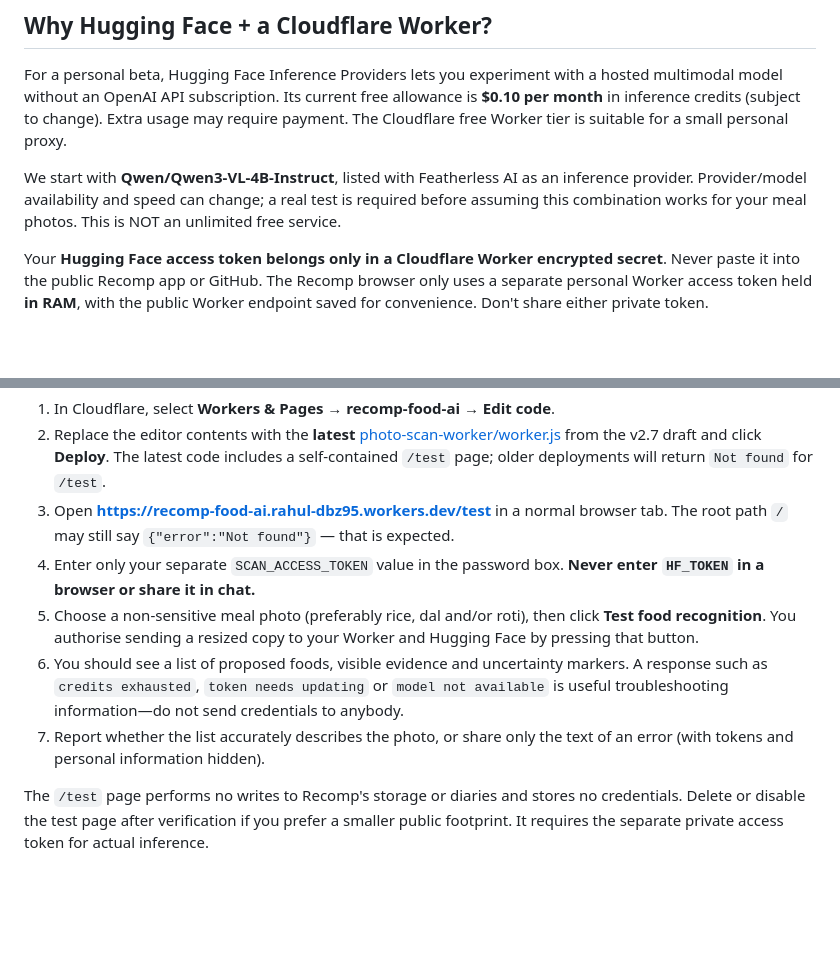
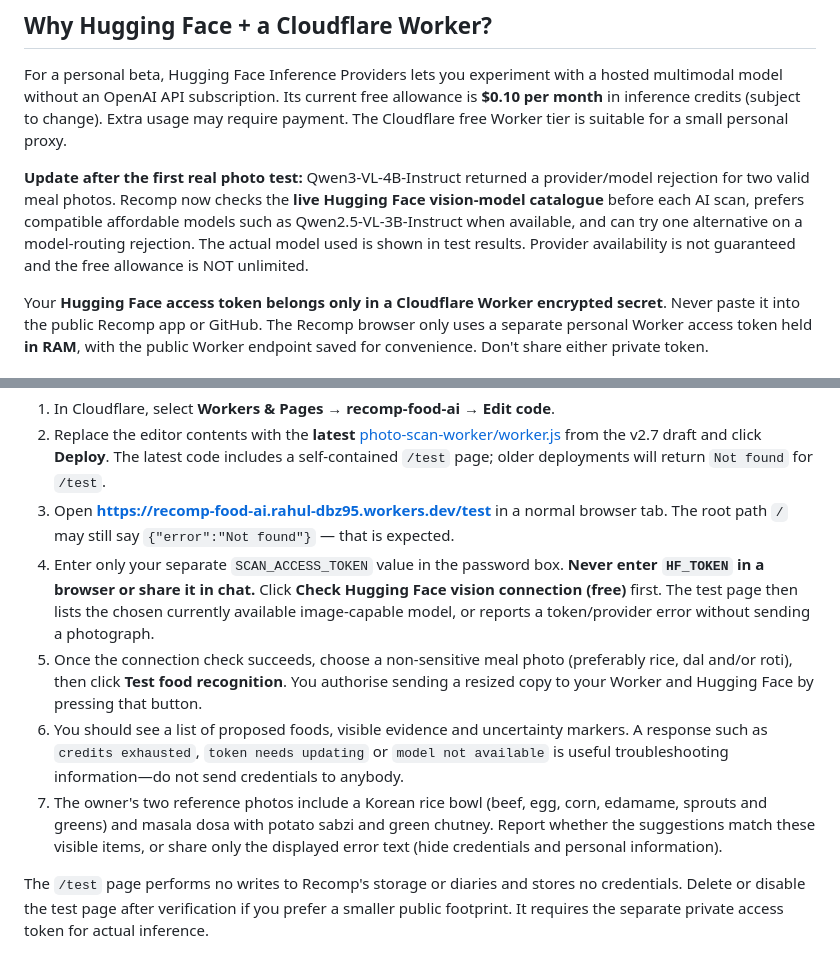
Before and after one commit to T3ch-miNer/recomp-fitness-app, a Markdown page: PHOTO_SCAN_SETUP.md, 2 parts joined by grey strips. Rendered like a GitHub page; blank space fills up the shorter version.

Commit message:
Document live model selection and new free connectivity check after two provider-rejected food photos

```diff
--- a/PHOTO_SCAN_SETUP.md
+++ b/PHOTO_SCAN_SETUP.md
@@ -8,7 +8,7 @@ Recomp remains on **free GitHub Pages**. AI detection is entirely optional; manu
 
 For a personal beta, Hugging Face Inference Providers lets you experiment with a hosted multimodal model without an OpenAI API subscription. Its current free allowance is **$0.10 per month** in inference credits (subject to change). Extra usage may require payment. The Cloudflare free Worker tier is suitable for a small personal proxy.
 
-We start with **Qwen/Qwen3-VL-4B-Instruct**, listed with Featherless AI as an inference provider. Provider/model availability and speed can change; a real test is required before assuming this combination works for your meal photos. This is NOT an unlimited free service.
+**Update after the first real photo test:** Qwen3-VL-4B-Instruct returned a provider/model rejection for two valid meal photos. Recomp now checks the **live Hugging Face vision-model catalogue** before each AI scan, prefers compatible affordable models such as Qwen2.5-VL-3B-Instruct when available, and can try one alternative on a model-routing rejection. The actual model used is shown in test results. Provider availability is not guaranteed and the free allowance is NOT unlimited.
 
 Your **Hugging Face access token belongs only in a Cloudflare Worker encrypted secret**. Never paste it into the public Recomp app or GitHub. The Recomp browser only uses a separate personal Worker access token held **in RAM**, with the public Worker endpoint saved for convenience. Don't share either private token.
 
@@ -43,10 +43,10 @@ The owner has deployed `recomp-food-ai` and confirmed that both Worker secrets e
 1. In Cloudflare, select **Workers & Pages → recomp-food-ai → Edit code**.
 2. Replace the editor contents with the **latest** [photo-scan-worker/worker.js](./photo-scan-worker/worker.js) from the v2.7 draft and click **Deploy**. The latest code includes a self-contained `/test` page; older deployments will return `Not found` for `/test`.
 3. Open **<https://recomp-food-ai.rahul-dbz95.workers.dev/test>** in a normal browser tab. The root path `/` may still say `{"error":"Not found"}` — that is expected.
-4. Enter only your separate `SCAN_ACCESS_TOKEN` value in the password box. **Never enter `HF_TOKEN` in a browser or share it in chat.**
-5. Choose a non-sensitive meal photo (preferably rice, dal and/or roti), then click **Test food recognition**. You authorise sending a resized copy to your Worker and Hugging Face by pressing that button.
+4. Enter only your separate `SCAN_ACCESS_TOKEN` value in the password box. **Never enter `HF_TOKEN` in a browser or share it in chat.** Click **Check Hugging Face vision connection (free)** first. The test page then lists the chosen currently available image-capable model, or reports a token/provider error without sending a photograph.
+5. Once the connection check succeeds, choose a non-sensitive meal photo (preferably rice, dal and/or roti), then click **Test food recognition**. You authorise sending a resized copy to your Worker and Hugging Face by pressing that button.
 6. You should see a list of proposed foods, visible evidence and uncertainty markers. A response such as `credits exhausted`, `token needs updating` or `model not available` is useful troubleshooting information—do not send credentials to anybody.
-7. Report whether the list accurately describes the photo, or share only the text of an error (with tokens and personal information hidden).
+7. The owner's two reference photos include a Korean rice bowl (beef, egg, corn, edamame, sprouts and greens) and masala dosa with potato sabzi and green chutney. Report whether the suggestions match these visible items, or share only the displayed error text (hide credentials and personal information).
 
 The `/test` page performs no writes to Recomp's storage or diaries and stores no credentials. Delete or disable the test page after verification if you prefer a smaller public footprint. It requires the separate private access token for actual inference.
 
```
